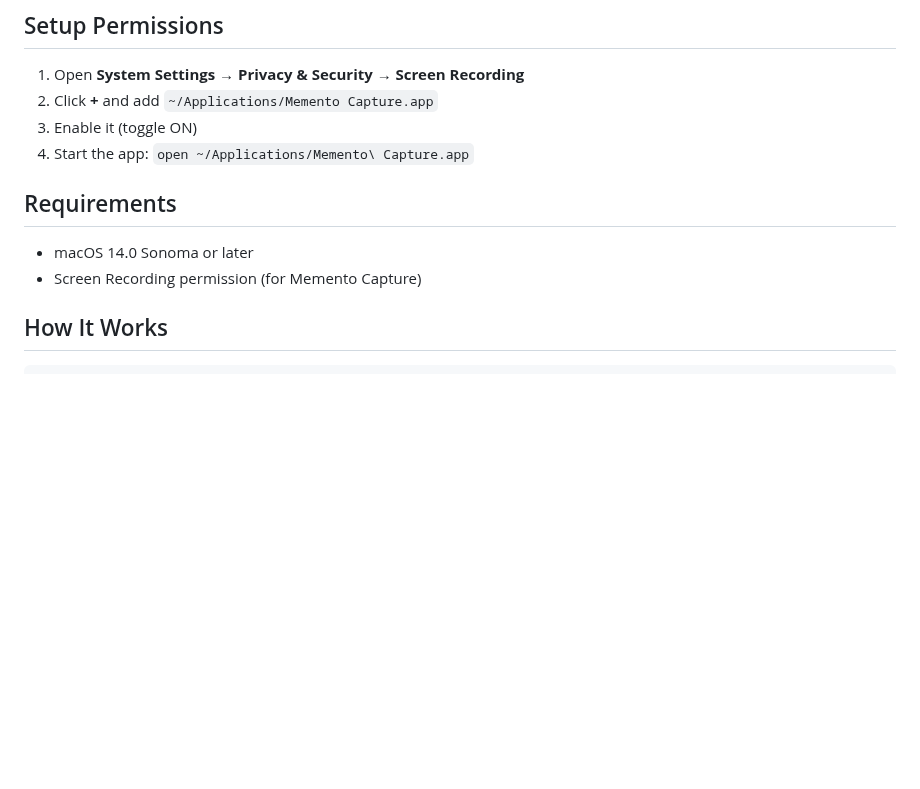
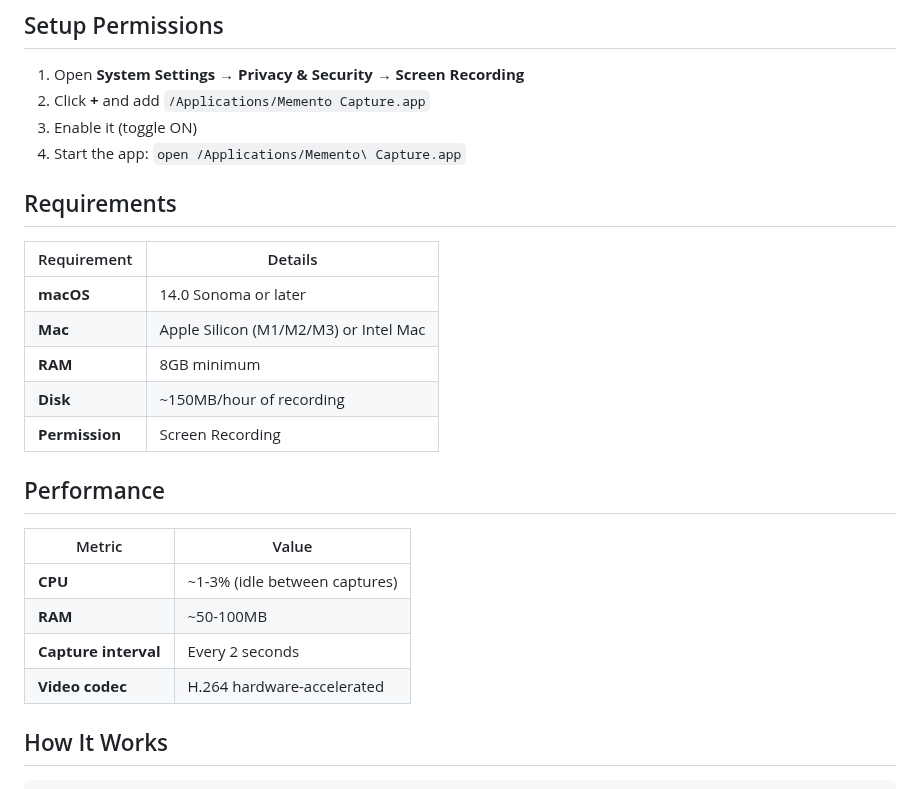
Before and after one commit to owgit/memento-native, a Markdown page: README.md, the part around the change. GitHub-like rendering; blank space fills up the shorter version.

Commit message:
docs: Update disk usage to accurate ~150MB/hour

```diff
--- a/README.md
+++ b/README.md
@@ -44,14 +44,28 @@ Both apps installed to `/Applications/`
 ## Setup Permissions
 
 1. Open **System Settings** → **Privacy & Security** → **Screen Recording**
-2. Click **+** and add `~/Applications/Memento Capture.app`
+2. Click **+** and add `/Applications/Memento Capture.app`
 3. Enable it (toggle ON)
-4. Start the app: `open ~/Applications/Memento\ Capture.app`
+4. Start the app: `open /Applications/Memento\ Capture.app`
 
 ## Requirements
 
-- macOS 14.0 Sonoma or later
-- Screen Recording permission (for Memento Capture)
+| Requirement | Details |
+|-------------|---------|
+| **macOS** | 14.0 Sonoma or later |
+| **Mac** | Apple Silicon (M1/M2/M3) or Intel Mac |
+| **RAM** | 8GB minimum |
+| **Disk** | ~150MB/hour of recording |
+| **Permission** | Screen Recording |
+
+## Performance
+
+| Metric | Value |
+|--------|-------|
+| **CPU** | ~1-3% (idle between captures) |
+| **RAM** | ~50-100MB |
+| **Capture interval** | Every 2 seconds |
+| **Video codec** | H.264 hardware-accelerated |
 
 ## How It Works
 
```
